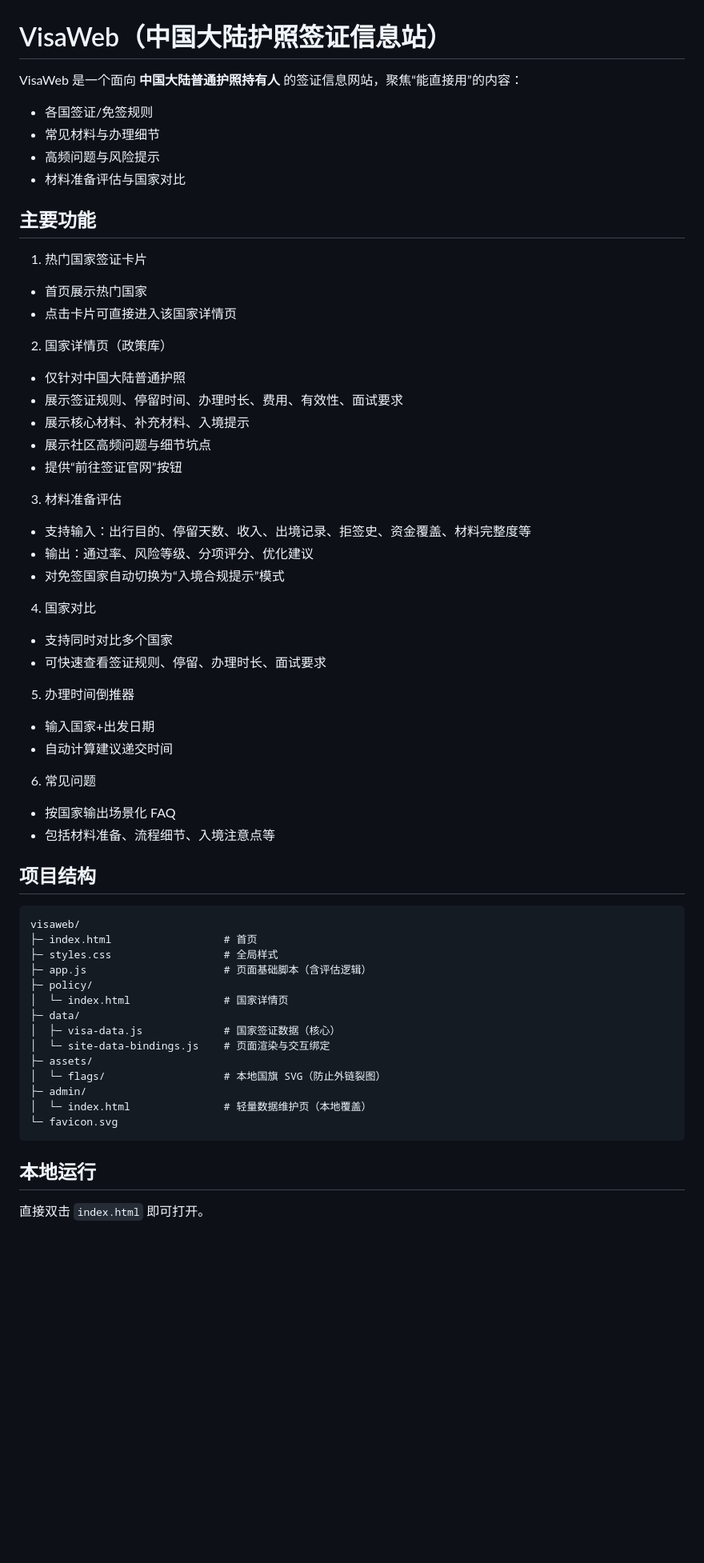
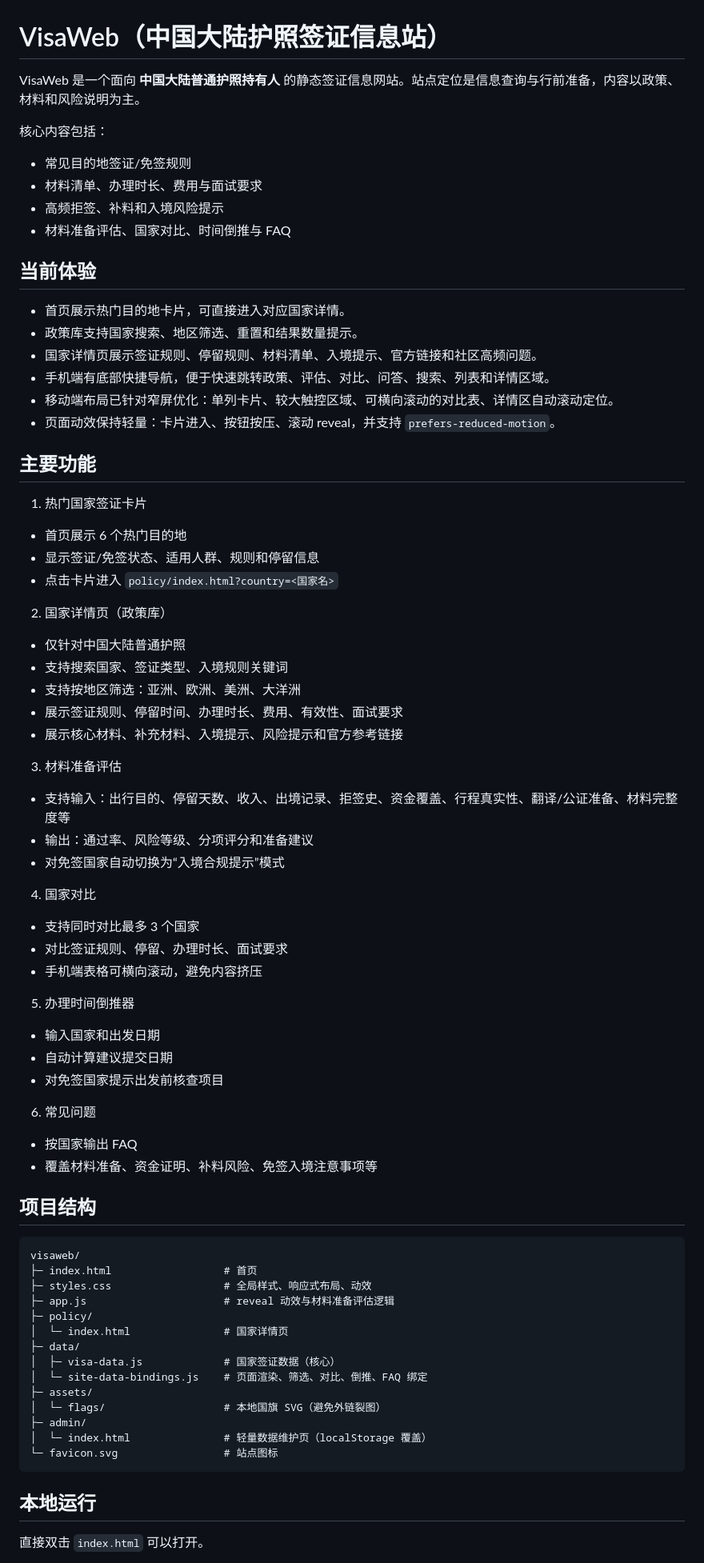
Before and after one commit to koajsj/visaweb, a Markdown page: README.md, the part around one of its changes. Shown at 80% size. Drawn GitHub-style; blank space fills up the shorter version.

Commit message:
Update README for current site experience

````diff
--- a/README.md
+++ b/README.md
@@ -1,61 +1,75 @@
 # VisaWeb（中国大陆护照签证信息站）
 
-VisaWeb 是一个面向 **中国大陆普通护照持有人** 的签证信息网站，聚焦“能直接用”的内容：
-- 各国签证/免签规则
-- 常见材料与办理细节
-- 高频问题与风险提示
-- 材料准备评估与国家对比
+VisaWeb 是一个面向 **中国大陆普通护照持有人** 的静态签证信息网站。站点定位是信息查询与行前准备，内容以政策、材料和风险说明为主。
+
+核心内容包括：
+- 常见目的地签证/免签规则
+- 材料清单、办理时长、费用与面试要求
+- 高频拒签、补料和入境风险提示
+- 材料准备评估、国家对比、时间倒推与 FAQ
+
+## 当前体验
+
+- 首页展示热门目的地卡片，可直接进入对应国家详情。
+- 政策库支持国家搜索、地区筛选、重置和结果数量提示。
+- 国家详情页展示签证规则、停留规则、材料清单、入境提示、官方链接和社区高频问题。
+- 手机端有底部快捷导航，便于快速跳转政策、评估、对比、问答、搜索、列表和详情区域。
+- 移动端布局已针对窄屏优化：单列卡片、较大触控区域、可横向滚动的对比表、详情区自动滚动定位。
+- 页面动效保持轻量：卡片进入、按钮按压、滚动 reveal，并支持 `prefers-reduced-motion`。
 
 ## 主要功能
 
 1. 热门国家签证卡片
-- 首页展示热门国家
-- 点击卡片可直接进入该国家详情页
+- 首页展示 6 个热门目的地
+- 显示签证/免签状态、适用人群、规则和停留信息
+- 点击卡片进入 `policy/index.html?country=<国家名>`
 
 2. 国家详情页（政策库）
 - 仅针对中国大陆普通护照
+- 支持搜索国家、签证类型、入境规则关键词
+- 支持按地区筛选：亚洲、欧洲、美洲、大洋洲
 - 展示签证规则、停留时间、办理时长、费用、有效性、面试要求
-- 展示核心材料、补充材料、入境提示
-- 展示社区高频问题与细节坑点
-- 提供“前往签证官网”按钮
+- 展示核心材料、补充材料、入境提示、风险提示和官方参考链接
 
 3. 材料准备评估
-- 支持输入：出行目的、停留天数、收入、出境记录、拒签史、资金覆盖、材料完整度等
-- 输出：通过率、风险等级、分项评分、优化建议
+- 支持输入：出行目的、停留天数、收入、出境记录、拒签史、资金覆盖、行程真实性、翻译/公证准备、材料完整度等
+- 输出：通过率、风险等级、分项评分和准备建议
 - 对免签国家自动切换为“入境合规提示”模式
 
 4. 国家对比
-- 支持同时对比多个国家
-- 可快速查看签证规则、停留、办理时长、面试要求
+- 支持同时对比最多 3 个国家
+- 对比签证规则、停留、办理时长、面试要求
+- 手机端表格可横向滚动，避免内容挤压
 
 5. 办理时间倒推器
-- 输入国家+出发日期
-- 自动计算建议递交时间
+- 输入国家和出发日期
+- 自动计算建议提交日期
+- 对免签国家提示出发前核查项目
 
 6. 常见问题
-- 按国家输出场景化 FAQ
-- 包括材料准备、流程细节、入境注意点等
+- 按国家输出 FAQ
+- 覆盖材料准备、资金证明、补料风险、免签入境注意事项等
 
 ## 项目结构
 
 ```text
 visaweb/
 ├─ index.html                  # 首页
-├─ styles.css                  # 全局样式
-├─ app.js                      # 页面基础脚本（含评估逻辑）
+├─ styles.css                  # 全局样式、响应式布局、动效
+├─ app.js                      # reveal 动效与材料准备评估逻辑
 ├─ policy/
 │  └─ index.html               # 国家详情页
 ├─ data/
 │  ├─ visa-data.js             # 国家签证数据（核心）
-│  └─ site-data-bindings.js    # 页面渲染与交互绑定
+│  └─ site-data-bindings.js    # 页面渲染、筛选、对比、倒推、FAQ 绑定
 ├─ assets/
-│  └─ flags/                   # 本地国旗 SVG（防止外链裂图）
+│  └─ flags/                   # 本地国旗 SVG（避免外链裂图）
 ├─ admin/
-│  └─ index.html               # 轻量数据维护页（本地覆盖）
-└─ favicon.svg
+│  └─ index.html               # 轻量数据维护页（localStorage 覆盖）
+└─ favicon.svg                 # 站点图标
 ```
 
 ## 本地运行
 
-直接双击 `index.html` 即可打开。
+直接双击 `index.html` 可以打开。
 
````
Also changed, not shown: other parts of README.md (+31 -14 lines).
